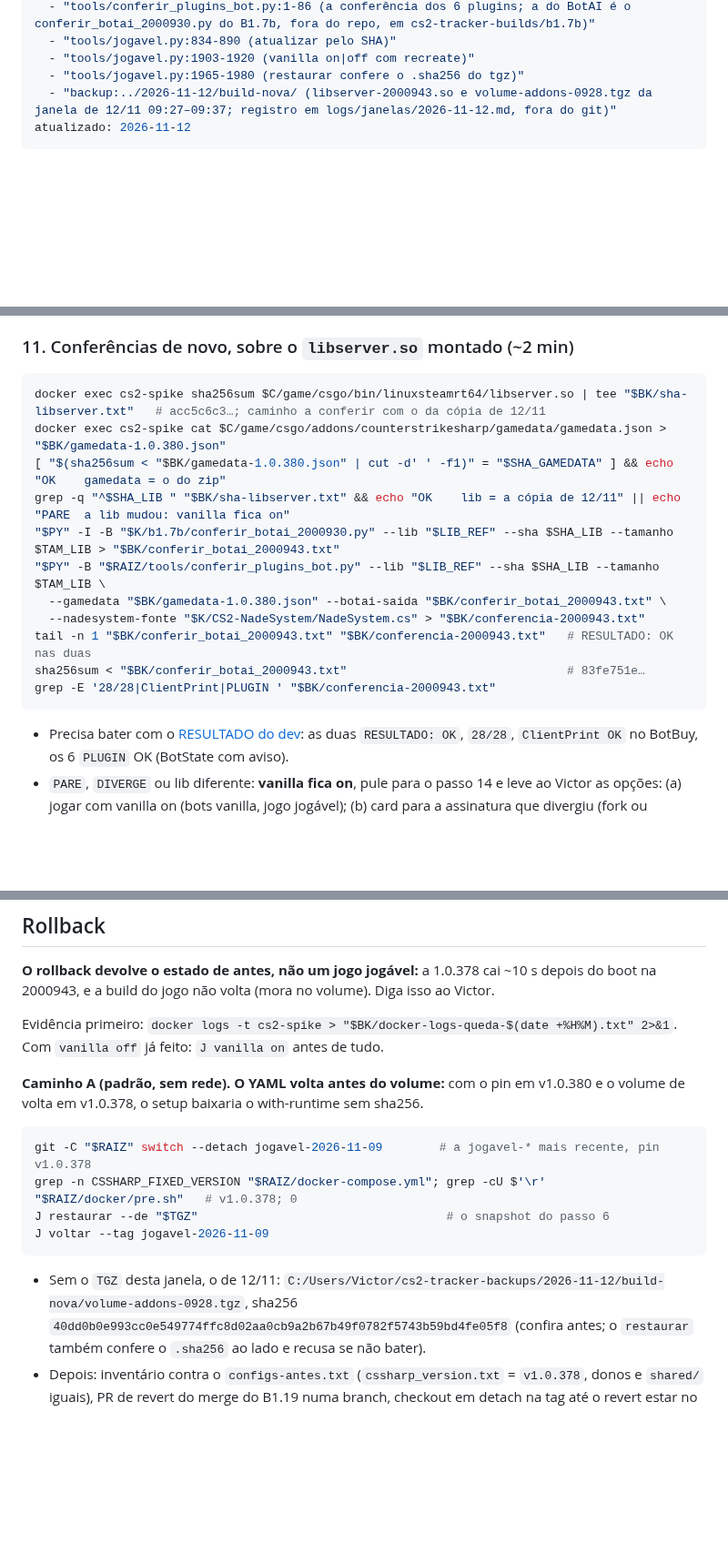
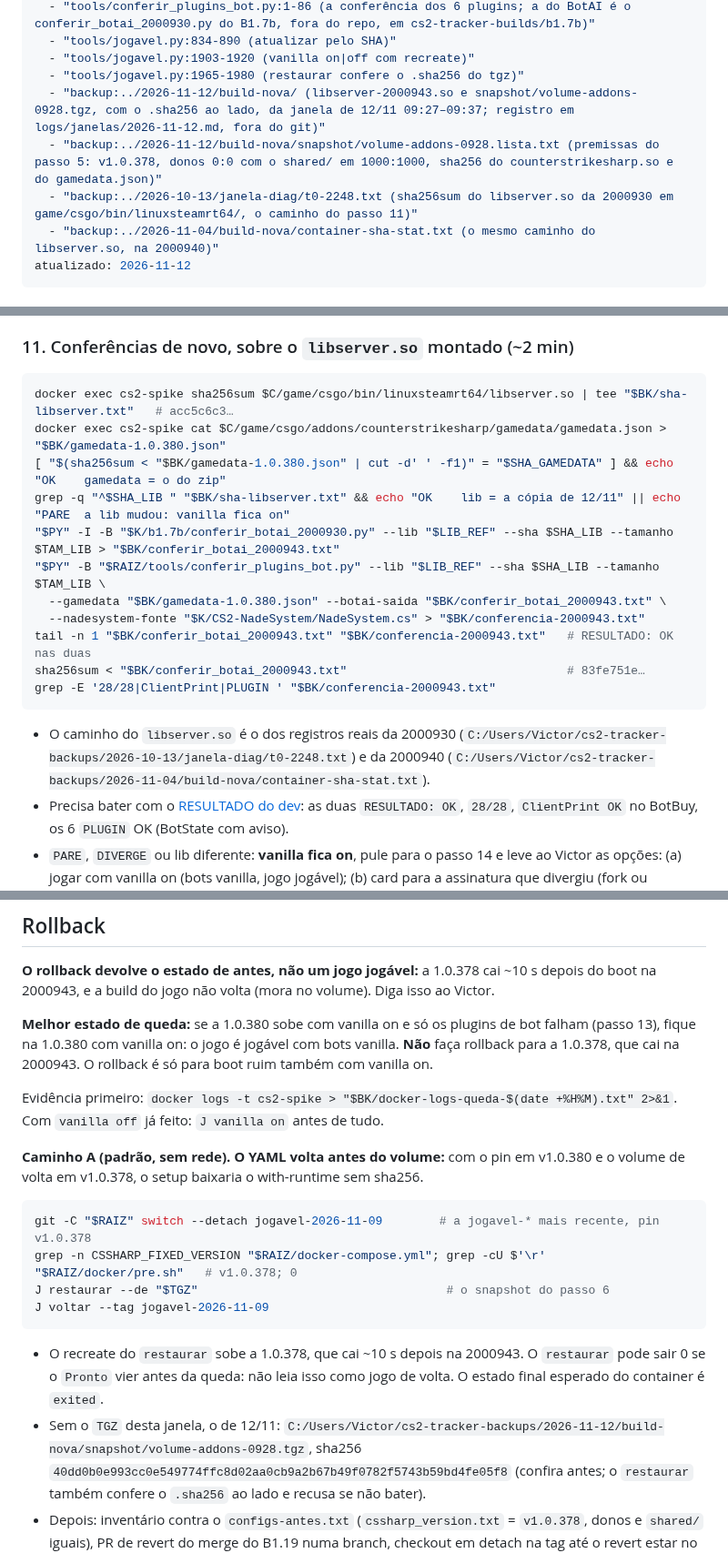
Before and after one commit to rossivictor/cs2-tracker, a Markdown page: docs/runbooks/b1.19-cssharp-1.0.380.md, 3 parts joined by grey strips. Shown at 91% size. Drawn GitHub-style; blank space fills up the shorter version.

Commit message:
Corrigir o caminho do snapshot e as fontes do runbook do B1.19 (card B1.19)
Devolução técnica do QA: o snapshot reserva de 12/11 mora em build-nova/snapshot/, e sem o snapshot/ no caminho o restaurar recusaria. O caminho do libserver.so deixa de ser a conferir, com os registros reais da 2000930 e da 2000940 como fonte; a lista do snapshot vira a fonte das premissas do passo 5. O rollback diz que o restaurar sobe a 1.0.378, que cai ~10 s depois (estado final exited), e o melhor estado de queda (1.0.380 com vanilla on) fica escrito. O passo 3 confere que a main é ancestral do ALVO.

Co-Authored-By: Claude Sonnet 5.5 <noreply@anthropic.com>

````diff
--- a/docs/runbooks/b1.19-cssharp-1.0.380.md
+++ b/docs/runbooks/b1.19-cssharp-1.0.380.md
@@ -10,7 +10,10 @@ fontes:
   - "tools/jogavel.py:834-890 (atualizar pelo SHA)"
   - "tools/jogavel.py:1903-1920 (vanilla on|off com recreate)"
   - "tools/jogavel.py:1965-1980 (restaurar confere o .sha256 do tgz)"
-  - "backup:../2026-11-12/build-nova/ (libserver-2000943.so e volume-addons-0928.tgz da janela de 12/11 09:27–09:37; registro em logs/janelas/2026-11-12.md, fora do git)"
+  - "backup:../2026-11-12/build-nova/ (libserver-2000943.so e snapshot/volume-addons-0928.tgz, com o .sha256 ao lado, da janela de 12/11 09:27–09:37; registro em logs/janelas/2026-11-12.md, fora do git)"
+  - "backup:../2026-11-12/build-nova/snapshot/volume-addons-0928.lista.txt (premissas do passo 5: v1.0.378, donos 0:0 com o shared/ em 1000:1000, sha256 do counterstrikesharp.so e do gamedata.json)"
+  - "backup:../2026-10-13/janela-diag/t0-2248.txt (sha256sum do libserver.so da 2000930 em game/csgo/bin/linuxsteamrt64/, o caminho do passo 11)"
+  - "backup:../2026-11-04/build-nova/container-sha-stat.txt (o mesmo caminho do libserver.so, na 2000940)"
 atualizado: 2026-11-12
 ---
 
@@ -340,7 +347,7 @@ docker inspect cs2-spike --format '{{.State.Status}} {{.State.StartedAt}} {{.Res
 ### 11. Conferências de novo, sobre o `libserver.so` montado (~2 min)
 
 ```bash
-docker exec cs2-spike sha256sum $C/game/csgo/bin/linuxsteamrt64/libserver.so | tee "$BK/sha-libserver.txt"   # acc5c6c3…; caminho a conferir com o da cópia de 12/11
+docker exec cs2-spike sha256sum $C/game/csgo/bin/linuxsteamrt64/libserver.so | tee "$BK/sha-libserver.txt"   # acc5c6c3…
 docker exec cs2-spike cat $C/game/csgo/addons/counterstrikesharp/gamedata/gamedata.json > "$BK/gamedata-1.0.380.json"
 [ "$(sha256sum < "$BK/gamedata-1.0.380.json" | cut -d' ' -f1)" = "$SHA_GAMEDATA" ] && echo "OK    gamedata = o do zip"
 grep -q "^$SHA_LIB " "$BK/sha-libserver.txt" && echo "OK    lib = a cópia de 12/11" || echo "PARE  a lib mudou: vanilla fica on"
@@ -353,6 +360,9 @@ sha256sum < "$BK/conferir_botai_2000943.txt"                               # 83f
 grep -E '28/28|ClientPrint|PLUGIN ' "$BK/conferencia-2000943.txt"
 ```
 
+- O caminho do `libserver.so` é o dos registros reais da 2000930
+  (`C:/Users/Victor/cs2-tracker-backups/2026-10-13/janela-diag/t0-2248.txt`) e da 2000940
+  (`C:/Users/Victor/cs2-tracker-backups/2026-11-04/build-nova/container-sha-stat.txt`).
 - Precisa bater com o [RESULTADO do dev](#conferências-offline-na-2000943): as duas `RESULTADO: OK`,
   `28/28`, `ClientPrint OK` no BotBuy, os 6 `PLUGIN` OK (BotState com aviso).
 - `PARE`, `DIVERGE` ou lib diferente: **vanilla fica on**, pule para o passo 14 e leve ao Victor as
@@ -425,6 +435,10 @@ ou no smoke do passo 10 (vanilla on) e build diferente de 2000943.
 **O rollback devolve o estado de antes, não um jogo jogável:** a 1.0.378 cai ~10 s depois do boot
 na 2000943, e a build do jogo não volta (mora no volume). Diga isso ao Victor.
 
+**Melhor estado de queda:** se a 1.0.380 sobe com vanilla on e só os plugins de bot falham (passo
+13), fique na 1.0.380 com vanilla on: o jogo é jogável com bots vanilla. **Não** faça rollback
+para a 1.0.378, que cai na 2000943. O rollback é só para boot ruim também com vanilla on.
+
 Evidência primeiro: `docker logs -t cs2-spike > "$BK/docker-logs-queda-$(date +%H%M).txt" 2>&1`.
 Com `vanilla off` já feito: `J vanilla on` antes de tudo.
 
@@ -438,8 +452,11 @@ J restaurar --de "$TGZ"                                   # o snapshot do passo
 J voltar --tag jogavel-2026-11-09
 ```
 
+- O recreate do `restaurar` sobe a 1.0.378, que cai ~10 s depois na 2000943. O `restaurar` pode
+  sair 0 se o `Pronto` vier antes da queda: não leia isso como jogo de volta. O estado final
+  esperado do container é `exited`.
 - Sem o `TGZ` desta janela, o de 12/11:
-  `C:/Users/Victor/cs2-tracker-backups/2026-11-12/build-nova/volume-addons-0928.tgz`, sha256
+  `C:/Users/Victor/cs2-tracker-backups/2026-11-12/build-nova/snapshot/volume-addons-0928.tgz`, sha256
   `40dd0b0e993cc0e549774ffc8d02aa0cb9a2b67b49f0782f5743b59bd4fe05f8` (confira antes; o
   `restaurar` também confere o `.sha256` ao lado e recusa se não bater).
 - Depois: inventário contra o `configs-antes.txt` (`cssharp_version.txt` = `v1.0.378`, donos e
````
Also changed, not shown: other parts of docs/runbooks/b1.19-cssharp-1.0.380.md (+4 -0 lines).
